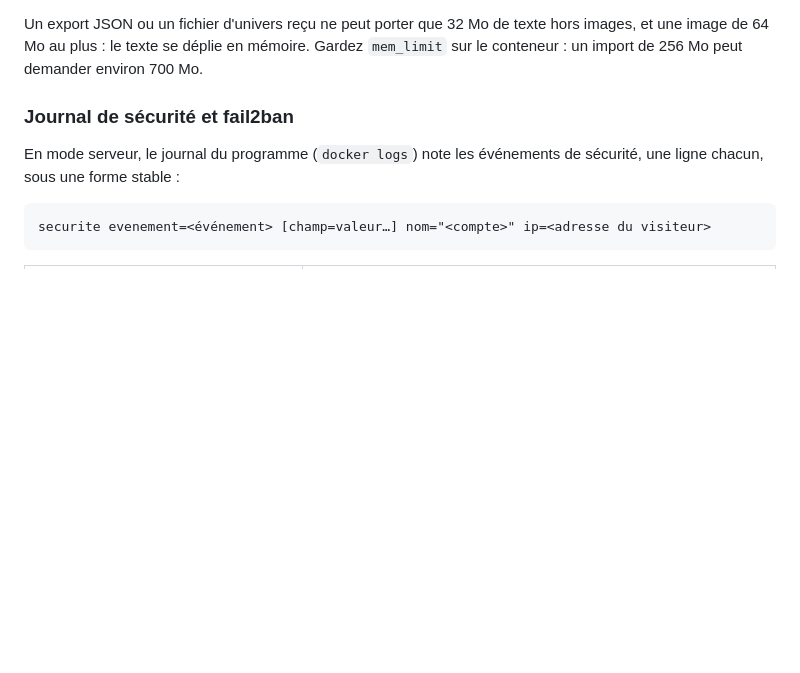
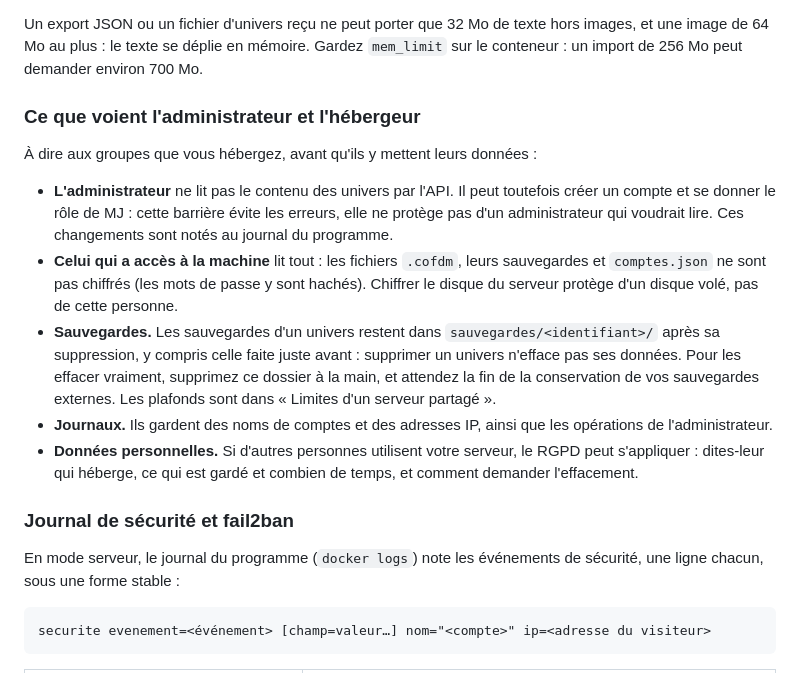
Before and after one commit to Tchyze/COF_DM, a Markdown page: README.md, the part around the change. GitHub-like rendering; blank space fills up the shorter version.

Commit message:
F-27 : ce que voient l'administrateur et l'hébergeur, conservation des sauvegardes
Co-Authored-By: Claude Opus 5.5 <noreply@anthropic.com>

```diff
--- a/README.md
+++ b/README.md
@@ -219,6 +219,16 @@ Une fois un plafond ou le volume dépassé, les plus anciennes sont effacées. J
 En dur : 10 propositions de partage en attente par PJ, et une rafale de 20 jets de dés par compte, puis 2 par seconde. L'application ne limite pas le débit des autres routes : c'est le rôle de `limit_req` dans le proxy, ci-dessous et dans la section sur NPM.
 
 Un export JSON ou un fichier d'univers reçu ne peut porter que 32 Mo de texte hors images, et une image de 64 Mo au plus : le texte se déplie en mémoire. Gardez `mem_limit` sur le conteneur : un import de 256 Mo peut demander environ 700 Mo.
+
+### Ce que voient l'administrateur et l'hébergeur
+
+À dire aux groupes que vous hébergez, avant qu'ils y mettent leurs données :
+
+- **L'administrateur** ne lit pas le contenu des univers par l'API. Il peut toutefois créer un compte et se donner le rôle de MJ : cette barrière évite les erreurs, elle ne protège pas d'un administrateur qui voudrait lire. Ces changements sont notés au journal du programme.
+- **Celui qui a accès à la machine** lit tout : les fichiers `.cofdm`, leurs sauvegardes et `comptes.json` ne sont pas chiffrés (les mots de passe y sont hachés). Chiffrer le disque du serveur protège d'un disque volé, pas de cette personne.
+- **Sauvegardes.** Les sauvegardes d'un univers restent dans `sauvegardes/<identifiant>/` après sa suppression, y compris celle faite juste avant : supprimer un univers n'efface pas ses données. Pour les effacer vraiment, supprimez ce dossier à la main, et attendez la fin de la conservation de vos sauvegardes externes. Les plafonds sont dans « Limites d'un serveur partagé ».
+- **Journaux.** Ils gardent des noms de comptes et des adresses IP, ainsi que les opérations de l'administrateur.
+- **Données personnelles.** Si d'autres personnes utilisent votre serveur, le RGPD peut s'appliquer : dites-leur qui héberge, ce qui est gardé et combien de temps, et comment demander l'effacement.
 
 ### Journal de sécurité et fail2ban
 
```
